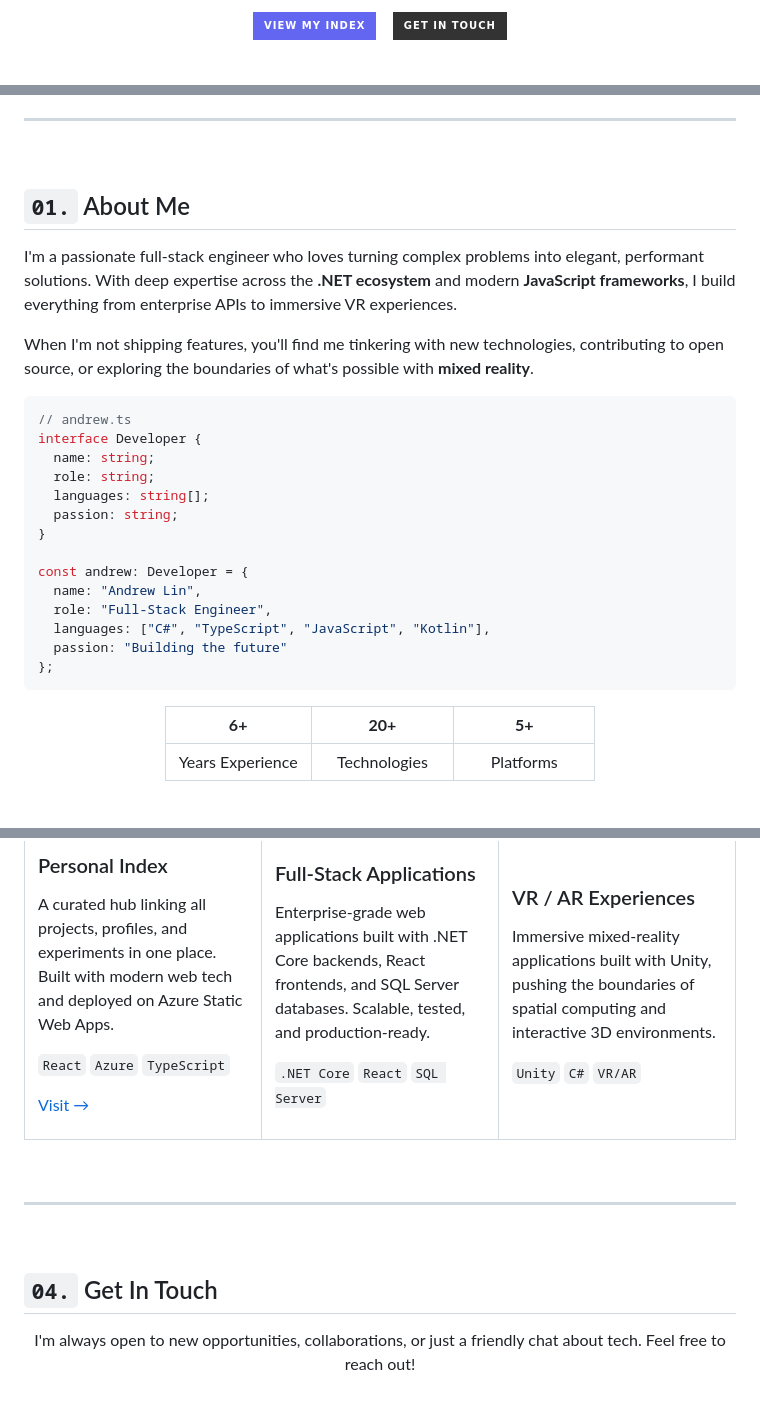
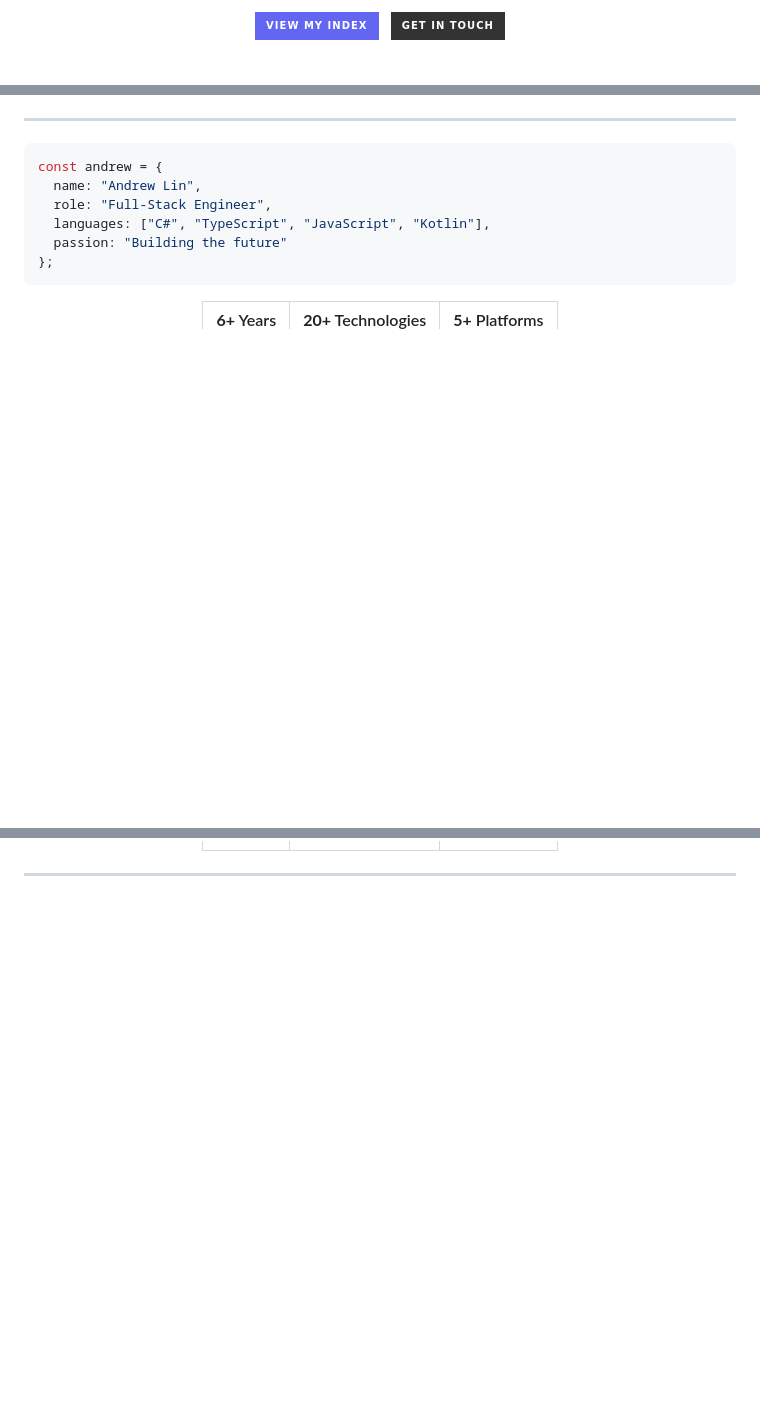
Before and after one commit to lywedo/lywedo, a Markdown page: README.md, 3 parts joined by grey strips. GitHub-like rendering; badges without logos; blank space fills up the shorter version.

Commit message:
Condense README: remove duplicate bio, flatten skills, trim whitespace
https://claude.ai/code/session_01R89yyKthyg1idTXnT84LDQ

````diff
--- a/README.md
+++ b/README.md
@@ -21,7 +8,7 @@ Deep expertise across the **.NET ecosystem** and modern **JavaScript frameworks*
 
 [<img src="https://img.shields.io/badge/View_My_Index-%236366f1?style=for-the-badge&logo=azure-devops&logoColor=white" />](https://green-sky-08c907b00.4.azurestaticapps.net/)
-&nbsp;&nbsp;
-[<img src="https://img.shields.io/badge/Get_In_Touch-%23333?style=for-the-badge&logo=maildotru&logoColor=818cf8" />](#-get-in-touch)
+&nbsp;
+[<img src="https://img.shields.io/badge/Get_In_Touch-%23333?style=for-the-badge&logo=maildotru&logoColor=818cf8" />](#connect)
 
 </div>
 
@@ -30,23 +15,7 @@ Deep expertise across the **.NET ecosystem** and modern **JavaScript frameworks*
 ---
 
-<br>
-
-## `01.` About Me
-
-I'm a passionate full-stack engineer who loves turning complex problems into elegant, performant solutions. With deep expertise across the **.NET ecosystem** and modern **JavaScript frameworks**, I build everything from enterprise APIs to immersive VR experiences.
-
-When I'm not shipping features, you'll find me tinkering with new technologies, contributing to open source, or exploring the boundaries of what's possible with **mixed reality**.
-
 ```typescript
-// andrew.ts
-interface Developer {
-  name: string;
-  role: string;
-  languages: string[];
-  passion: string;
-}
-
-const andrew: Developer = {
+const andrew = {
   name: "Andrew Lin",
   role: "Full-Stack Engineer",
   languages: ["C#", "TypeScript", "JavaScript", "Kotlin"],
@@ -56,8 +25,7 @@ const andrew: Developer = {
 
 <div align="center">
 
-| &nbsp;&nbsp;&nbsp;&nbsp;&nbsp;&nbsp;&nbsp;&nbsp;&nbsp;&nbsp;&nbsp; **6+** &nbsp;&nbsp;&nbsp;&nbsp;&nbsp;&nbsp;&nbsp;&nbsp;&nbsp;&nbsp;&nbsp; | &nbsp;&nbsp;&nbsp;&nbsp;&nbsp;&nbsp;&nbsp;&nbsp;&nbsp;&nbsp; **20+** &nbsp;&nbsp;&nbsp;&nbsp;&nbsp;&nbsp;&nbsp;&nbsp;&nbsp;&nbsp; | &nbsp;&nbsp;&nbsp;&nbsp;&nbsp;&nbsp;&nbsp;&nbsp;&nbsp;&nbsp;&nbsp; **5+** &nbsp;&nbsp;&nbsp;&nbsp;&nbsp;&nbsp;&nbsp;&nbsp;&nbsp;&nbsp;&nbsp; |
+| **6+** Years | **20+** Technologies | **5+** Platforms |
 |:---:|:---:|:---:|
-| Years Experience | Technologies | Platforms |
 
 </div>
@@ -131,44 +31,0 @@ const andrew: Developer = {
-### Personal Index
-A curated hub linking all projects, profiles, and experiments in one place. Built with modern web tech and deployed on Azure Static Web Apps.
-
-`React` `Azure` `TypeScript`
-
-[Visit &rarr;](https://green-sky-08c907b00.4.azurestaticapps.net/)
-
-</td>
-
-<td width="33%" valign="top">
-
-### Full-Stack Applications
-Enterprise-grade web applications built with .NET Core backends, React frontends, and SQL Server databases. Scalable, tested, and production-ready.
-
-`.NET Core` `React` `SQL Server`
-
-</td>
-
-<td width="33%" valign="top">
-
-### VR / AR Experiences
-Immersive mixed-reality applications built with Unity, pushing the boundaries of spatial computing and interactive 3D environments.
-
-`Unity` `C#` `VR/AR`
-
-</td>
-
-</tr>
-</table>
-
-<br>
-
----
-
-<br>
-
-## `04.` Get In Touch
-
-<div align="center">
-
-I'm always open to new opportunities, collaborations, or just a friendly chat about tech. Feel free to reach out!
-
-<br><br>
-
````
Also changed, not shown: other parts of README.md (+72 -118 lines).
